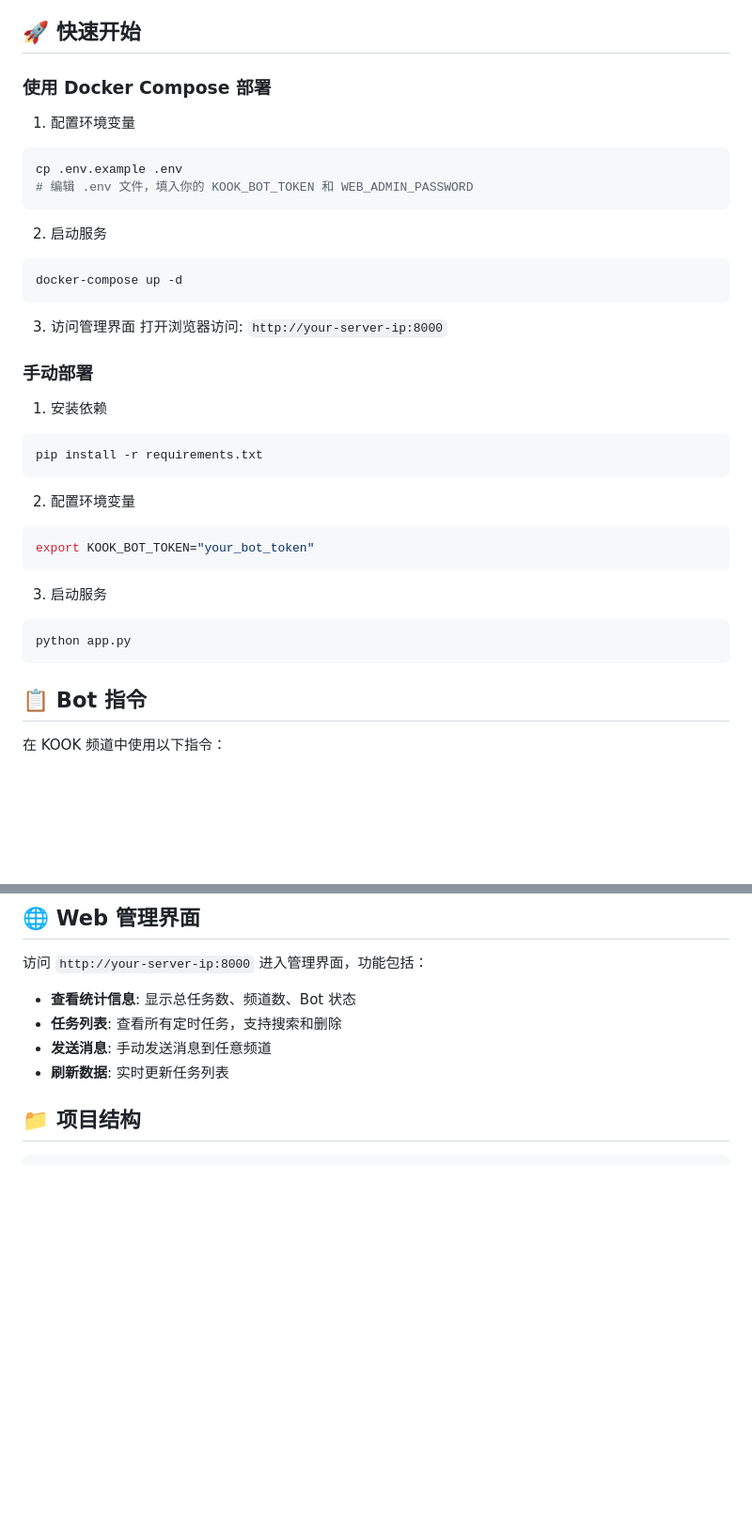
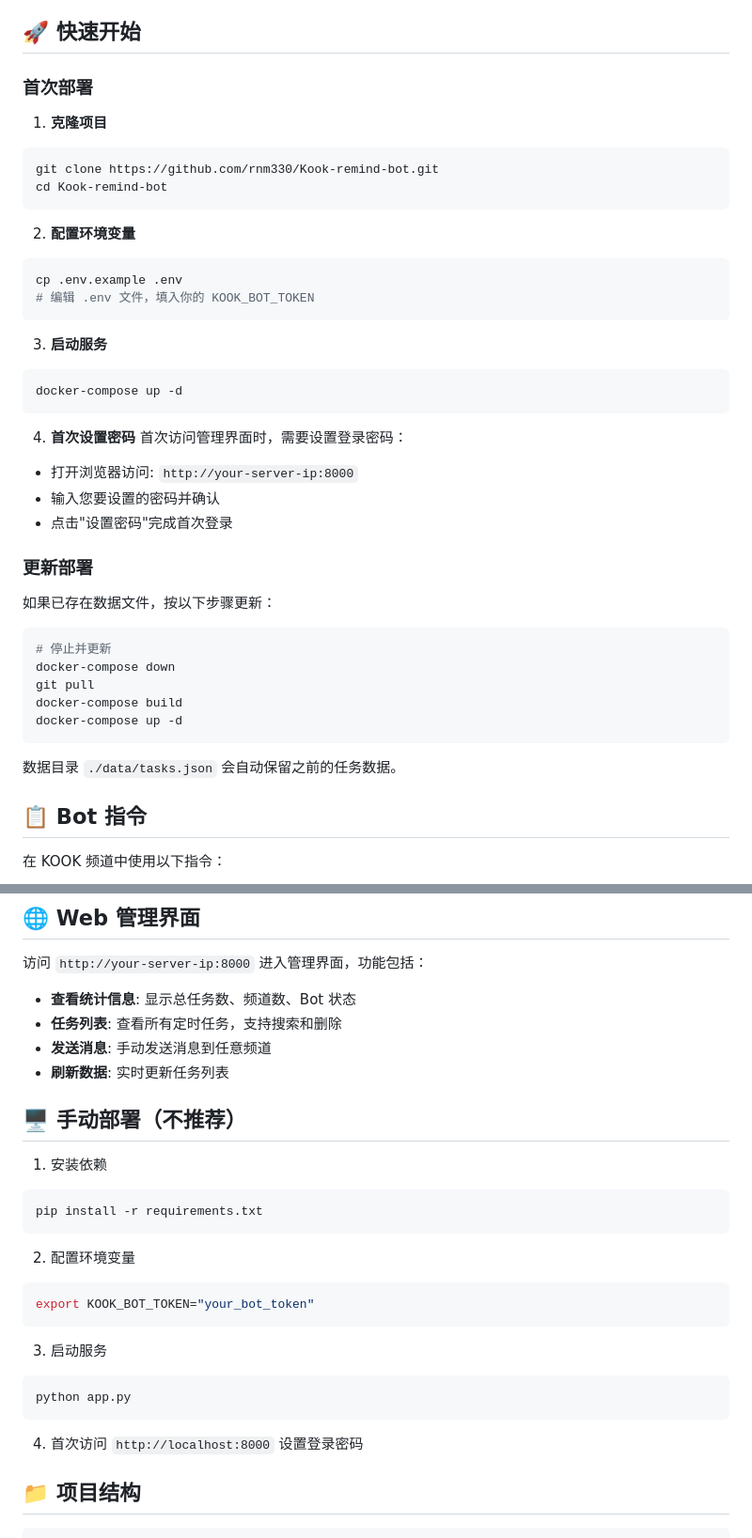
Before and after one commit to rnm330/Kook-remind-bot, a Markdown page: README.md, 2 parts joined by grey strips. Shown at 94% size. GitHub-like rendering; blank space fills up the shorter version.

Commit message:
更新使用说明和部署文档

````diff
--- a/README.md
+++ b/README.md
@@ -17,38 +17,44 @@ KOOK 频道机器人，支持定时提醒功能和 Web 管理界面。
 
 ## 🚀 快速开始
 
-### 使用 Docker Compose 部署
+### 首次部署
 
-1. 配置环境变量
+1. **克隆项目**
+```bash
+git clone https://github.com/rnm330/Kook-remind-bot.git
+cd Kook-remind-bot
+```
+
+2. **配置环境变量**
 ```bash
 cp .env.example .env
-# 编辑 .env 文件，填入你的 KOOK_BOT_TOKEN 和 WEB_ADMIN_PASSWORD
+# 编辑 .env 文件，填入你的 KOOK_BOT_TOKEN
 ```
 
-2. 启动服务
+3. **启动服务**
 ```bash
 docker-compose up -d
 ```
 
-3. 访问管理界面
-打开浏览器访问: `http://your-server-ip:8000`
+4. **首次设置密码**
+首次访问管理界面时，需要设置登录密码：
+- 打开浏览器访问: `http://your-server-ip:8000`
+- 输入您要设置的密码并确认
+- 点击"设置密码"完成首次登录
 
-### 手动部署
+### 更新部署
 
-1. 安装依赖
+如果已存在数据文件，按以下步骤更新：
+
 ```bash
-pip install -r requirements.txt
+# 停止并更新
+docker-compose down
+git pull
+docker-compose build
+docker-compose up -d
 ```
 
-2. 配置环境变量
-```bash
-export KOOK_BOT_TOKEN="your_bot_token"
-```
-
-3. 启动服务
-```bash
-python app.py
-```
+数据目录 `./data/tasks.json` 会自动保留之前的任务数据。
 
 ## 📋 Bot 指令
 
@@ -70,6 +76,25 @@ python app.py
 - **任务列表**: 查看所有定时任务，支持搜索和删除
 - **发送消息**: 手动发送消息到任意频道
 - **刷新数据**: 实时更新任务列表
+
+## 🖥️ 手动部署（不推荐）
+
+1. 安装依赖
+```bash
+pip install -r requirements.txt
+```
+
+2. 配置环境变量
+```bash
+export KOOK_BOT_TOKEN="your_bot_token"
+```
+
+3. 启动服务
+```bash
+python app.py
+```
+
+4. 首次访问 `http://localhost:8000` 设置登录密码
 
 ## 📁 项目结构
 
````
